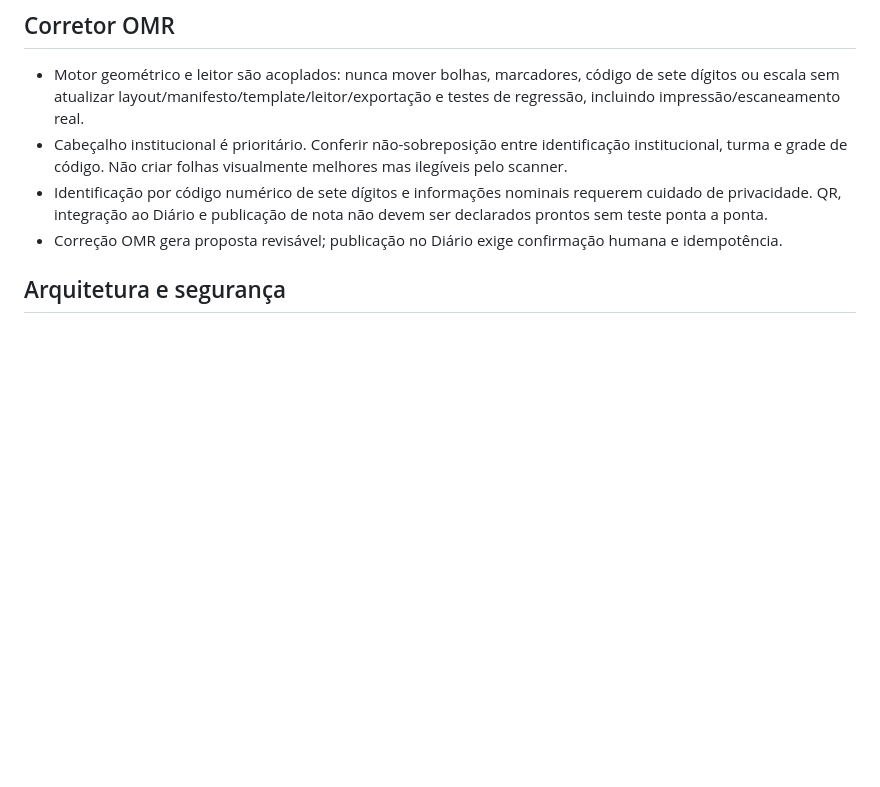
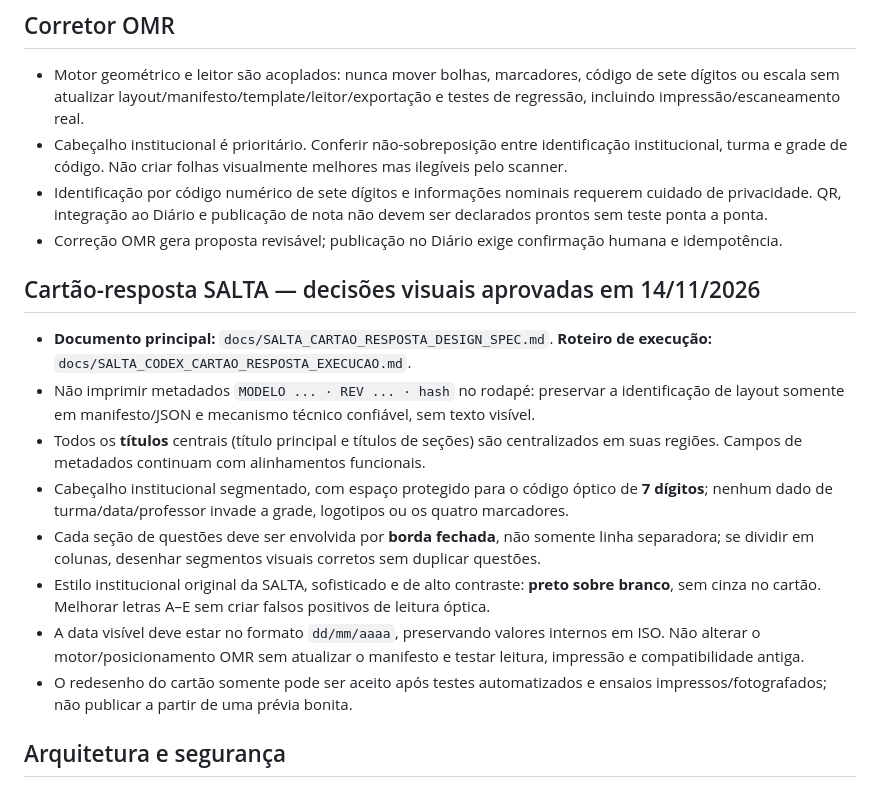
Before and after one commit to d4nny3l/portal-do-aluno, a Markdown page: AGENTS.md, the part around the change. Drawn GitHub-style; blank space fills up the shorter version.

Commit message:
docs(agents): fixa regras aprovadas do novo cartão-resposta

```diff
--- a/AGENTS.md
+++ b/AGENTS.md
@@ -30,6 +30,17 @@ Este arquivo é a memória operacional permanente do projeto. Antes de mudanças
 - Identificação por código numérico de sete dígitos e informações nominais requerem cuidado de privacidade. QR, integração ao Diário e publicação de nota não devem ser declarados prontos sem teste ponta a ponta.
 - Correção OMR gera proposta revisável; publicação no Diário exige confirmação humana e idempotência.
 
+
+## Cartão-resposta SALTA — decisões visuais aprovadas em 14/11/2026
+- **Documento principal:** `docs/SALTA_CARTAO_RESPOSTA_DESIGN_SPEC.md`. **Roteiro de execução:** `docs/SALTA_CODEX_CARTAO_RESPOSTA_EXECUCAO.md`.
+- Não imprimir metadados `MODELO ... · REV ... · hash` no rodapé: preservar a identificação de layout somente em manifesto/JSON e mecanismo técnico confiável, sem texto visível.
+- Todos os **títulos** centrais (título principal e títulos de seções) são centralizados em suas regiões. Campos de metadados continuam com alinhamentos funcionais.
+- Cabeçalho institucional segmentado, com espaço protegido para o código óptico de **7 dígitos**; nenhum dado de turma/data/professor invade a grade, logotipos ou os quatro marcadores.
+- Cada seção de questões deve ser envolvida por **borda fechada**, não somente linha separadora; se dividir em colunas, desenhar segmentos visuais corretos sem duplicar questões.
+- Estilo institucional original da SALTA, sofisticado e de alto contraste: **preto sobre branco**, sem cinza no cartão. Melhorar letras A–E sem criar falsos positivos de leitura óptica.
+- A data visível deve estar no formato `dd/mm/aaaa`, preservando valores internos em ISO. Não alterar o motor/posicionamento OMR sem atualizar o manifesto e testar leitura, impressão e compatibilidade antiga.
+- O redesenho do cartão somente pode ser aceito após testes automatizados e ensaios impressos/fotografados; não publicar a partir de uma prévia bonita.
+
 ## Arquitetura e segurança
 - GitHub Pages no frontend; Workers Cloudflare para autenticação, estatísticas e Diário; bancos D1 separados `DB` e `DIARIO_DB`. Não presumir sincronização, isolamento institucional ou E2EE completo sem verificação.
 - Verificar autorização por papel, instituição e turma no servidor antes de expandir a escolas/múltiplos professores.
```
